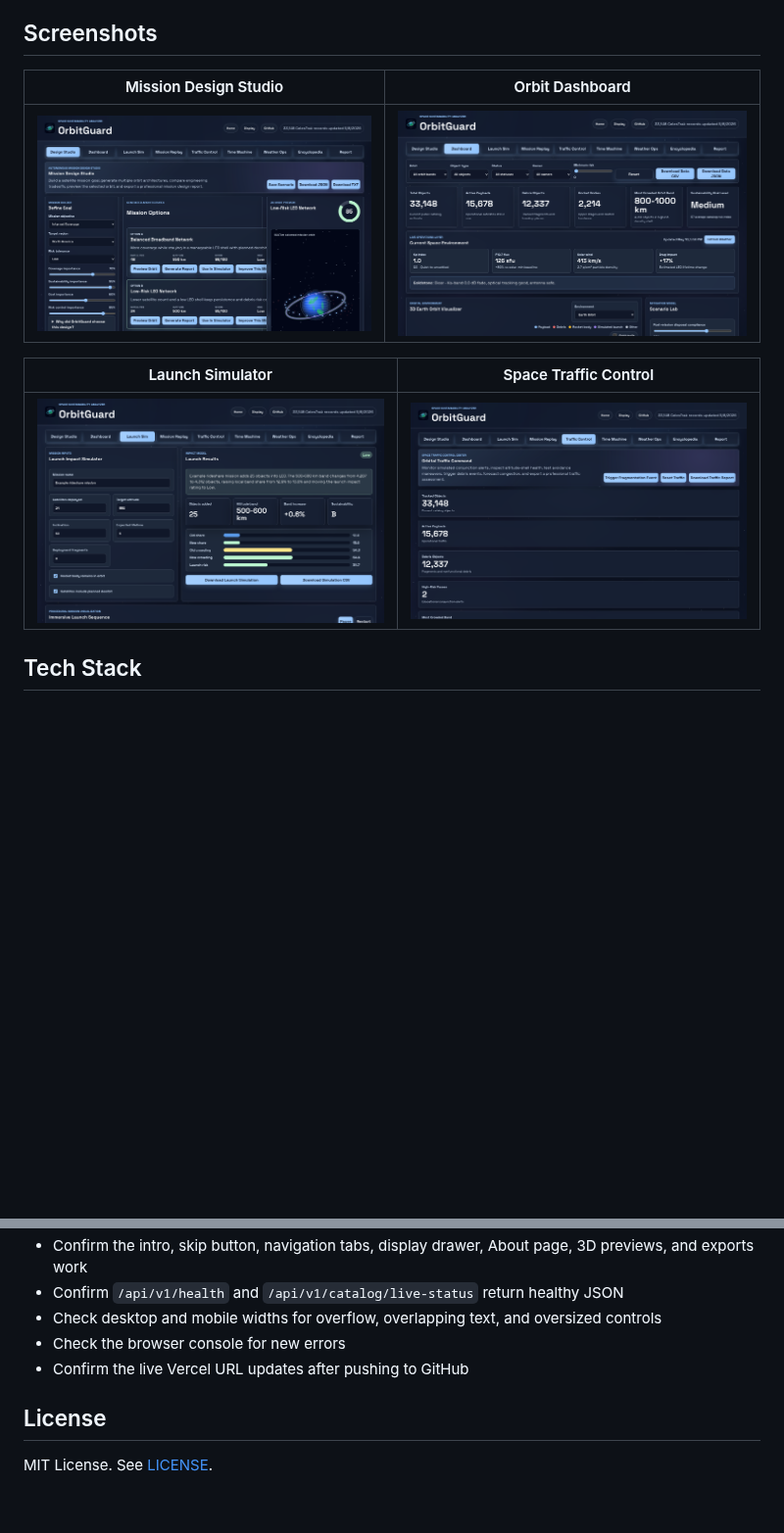
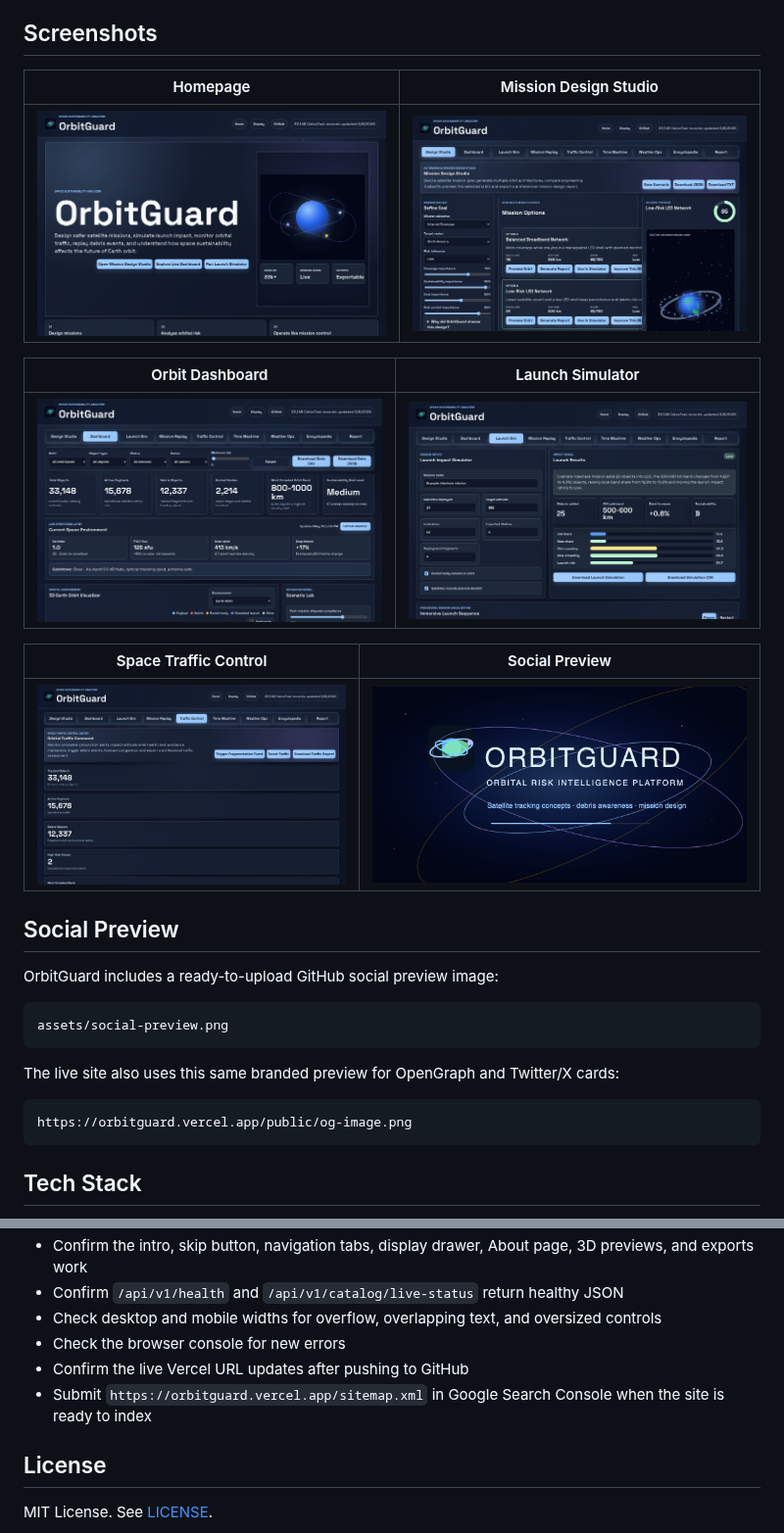
Before and after one commit to harshithpr/orbitguard, a Markdown page: README.md, 2 parts joined by grey strips. Shown at 98% size. Drawn GitHub-style; pictures changed too: assets/social-preview.png (added); blank space fills up the shorter version.

Commit message:
Add OrbitGuard social preview and discovery metadata

````diff
--- a/README.md
+++ b/README.md
@@ -46,13 +53,31 @@ OrbitGuard is not an operational collision-avoidance product. It is a transparen
 
 ## Screenshots
 
-| Mission Design Studio | Orbit Dashboard |
+| Homepage | Mission Design Studio |
 | --- | --- |
-| ![Mission Design Studio](assets/mission-design-studio.png) | ![Orbit dashboard](assets/dashboard.png) |
+| ![OrbitGuard homepage](assets/homepage.png) | ![Mission Design Studio](assets/mission-design-studio.png) |
 
-| Launch Simulator | Space Traffic Control |
+| Orbit Dashboard | Launch Simulator |
 | --- | --- |
-| ![Launch simulator](assets/launch-simulator.png) | ![Space Traffic Control](assets/traffic-control.png) |
+| ![Orbit dashboard](assets/dashboard.png) | ![Launch simulator](assets/launch-simulator.png) |
+
+| Space Traffic Control | Social Preview |
+| --- | --- |
+| ![Space Traffic Control](assets/traffic-control.png) | ![OrbitGuard social preview](assets/social-preview.png) |
+
+## Social Preview
+
+OrbitGuard includes a ready-to-upload GitHub social preview image:
+
+```text
+assets/social-preview.png
+```
+
+The live site also uses this same branded preview for OpenGraph and Twitter/X cards:
+
+```text
+https://orbitguard.vercel.app/public/og-image.png
+```
 
 ## Tech Stack
 
@@ -147,6 +172,7 @@ Before sharing a new version publicly:
 - Check desktop and mobile widths for overflow, overlapping text, and oversized controls
 - Check the browser console for new errors
 - Confirm the live Vercel URL updates after pushing to GitHub
+- Submit `https://orbitguard.vercel.app/sitemap.xml` in Google Search Console when the site is ready to index
 
 ## License
 
````
Also changed, not shown: other parts of README.md (+8 -1 lines), docs/GITHUB_VISIBILITY.md (added, +107 -0 lines), public/og-image.png (added), 6 other files.
